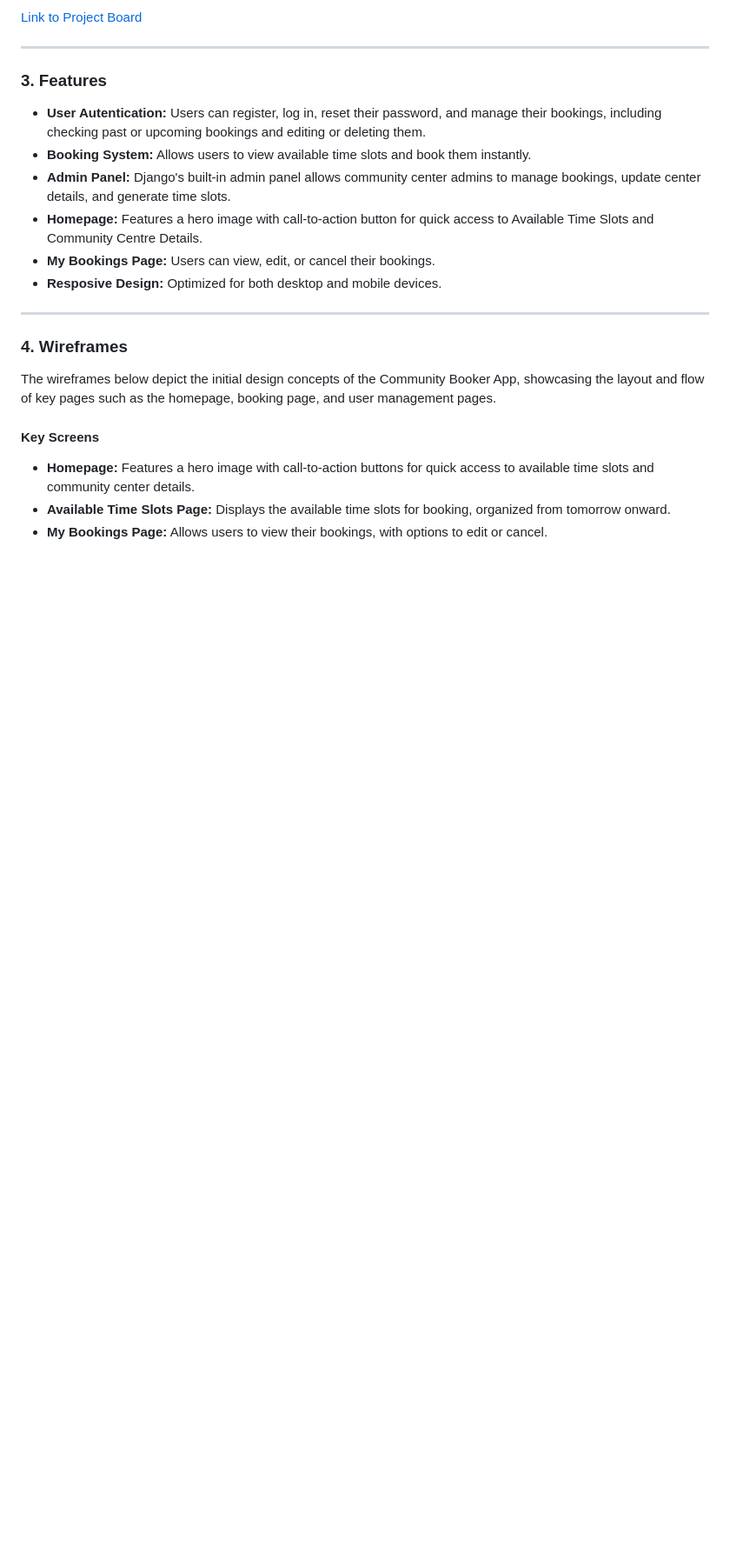
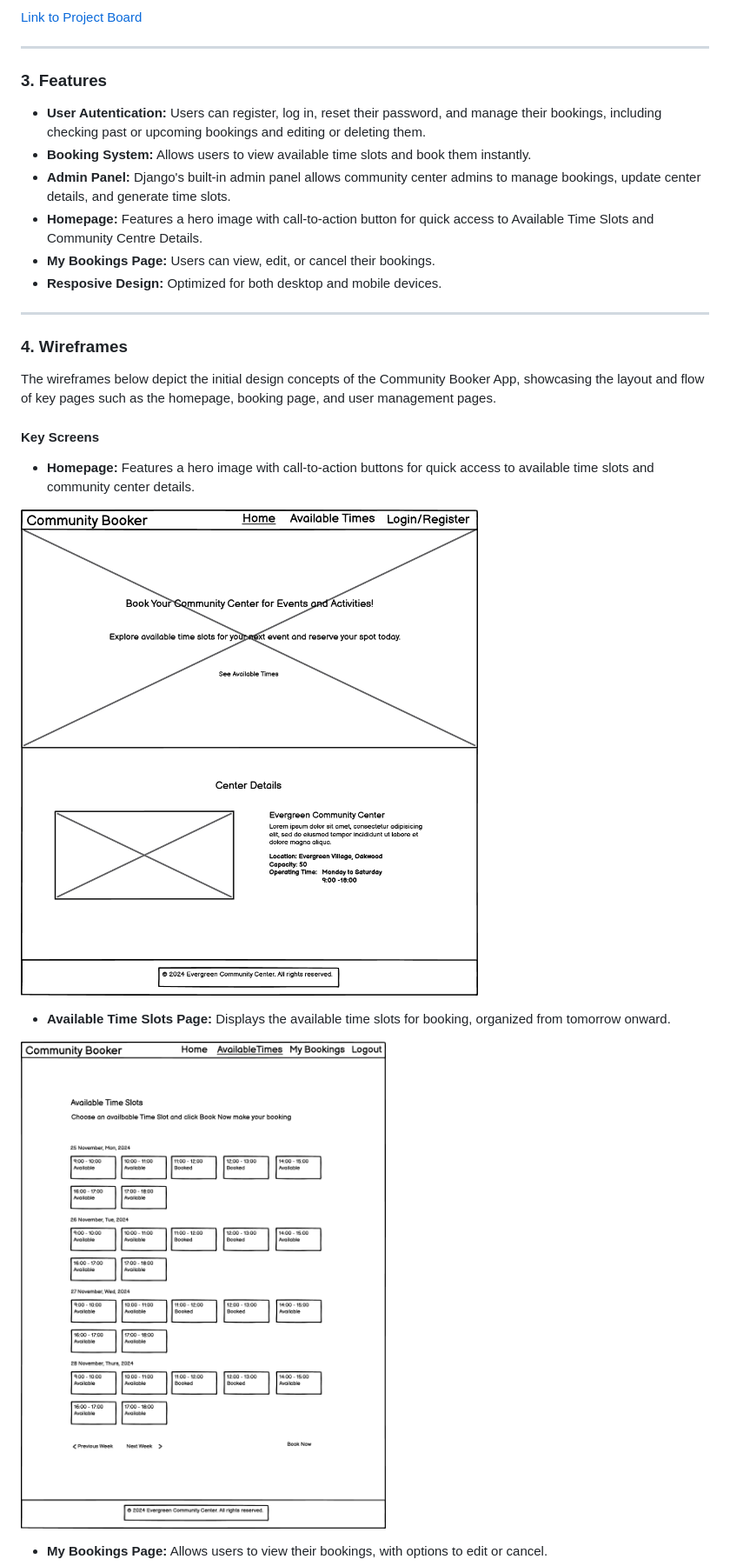
Before and after one commit to Taybe2/community-booker, a Markdown page: README.md, the part around one of its changes. Shown at 87% size. GitHub-like rendering; pictures changed too: docs/wireframes/pngs/available_times.png (added), docs/wireframes/pngs/homepage.png (added); blank space fills up the shorter version.

Commit message:
Add images to Wireframes section in README

```diff
--- a/README.md
+++ b/README.md
@@ -43,6 +43,13 @@ All the tasks, user stories, and issues were tracked on the project board. You c
 The wireframes below depict the initial design concepts of the Community Booker App, showcasing the layout and flow of key pages such as the homepage, booking page, and user management pages.
 
 #### Key Screens
+
 - **Homepage:** Features a hero image with call-to-action buttons for quick access to available time slots and community center details.
+
+![Homepage Wireframe](docs/wireframes/pngs/homepage.png)
+
 - **Available Time Slots Page:** Displays the available time slots for booking, organized from tomorrow onward.
+
+![Available Time Slots Wireframe](docs/wireframes/pngs/available_times.png)
+
 - **My Bookings Page:** Allows users to view their bookings, with options to edit or cancel.
```
Also changed, not shown: other parts of README.md (+17 -0 lines), docs/wireframes/pngs/confirm_booking.png (added), docs/wireframes/pngs/my_bookings.png (added), 1 other file.
